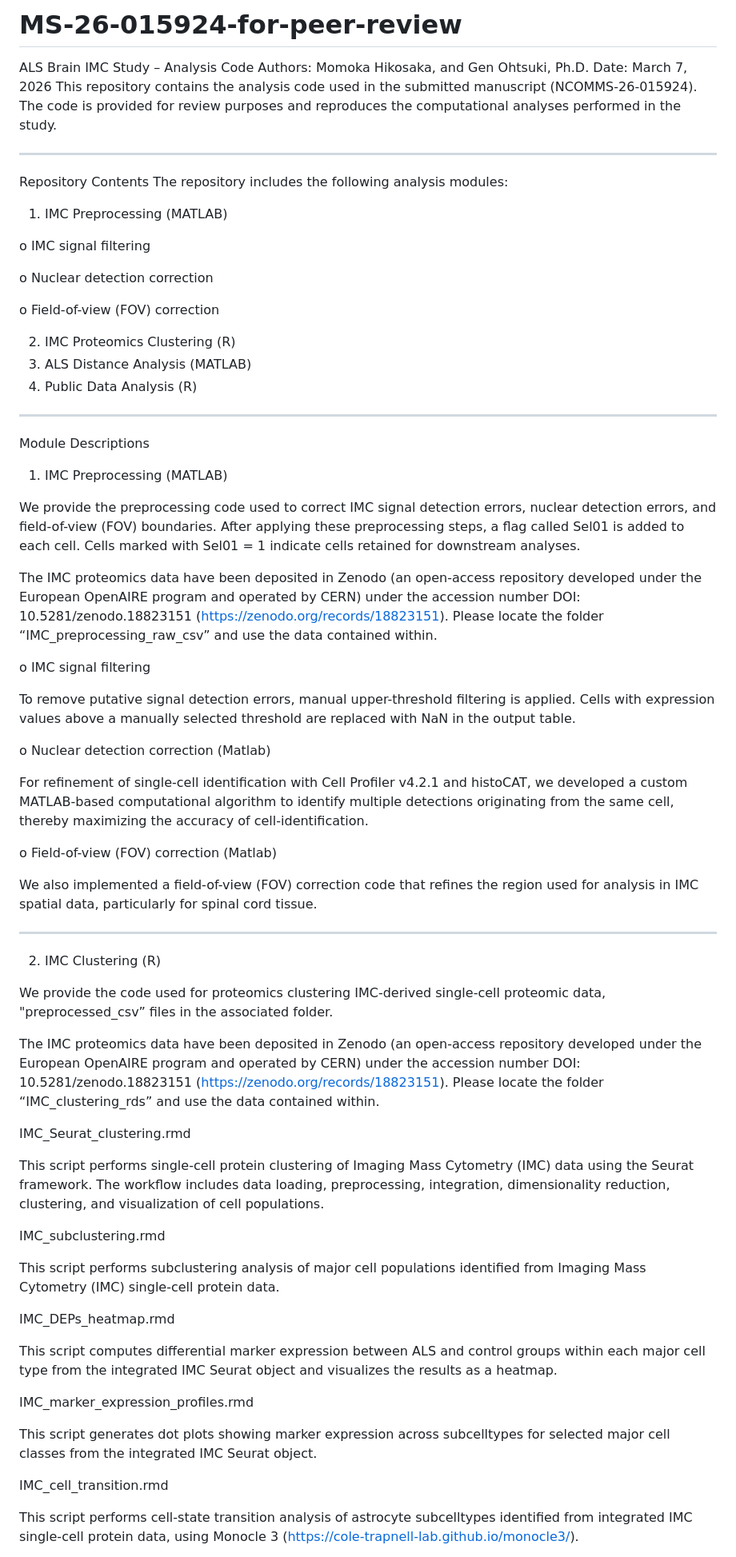
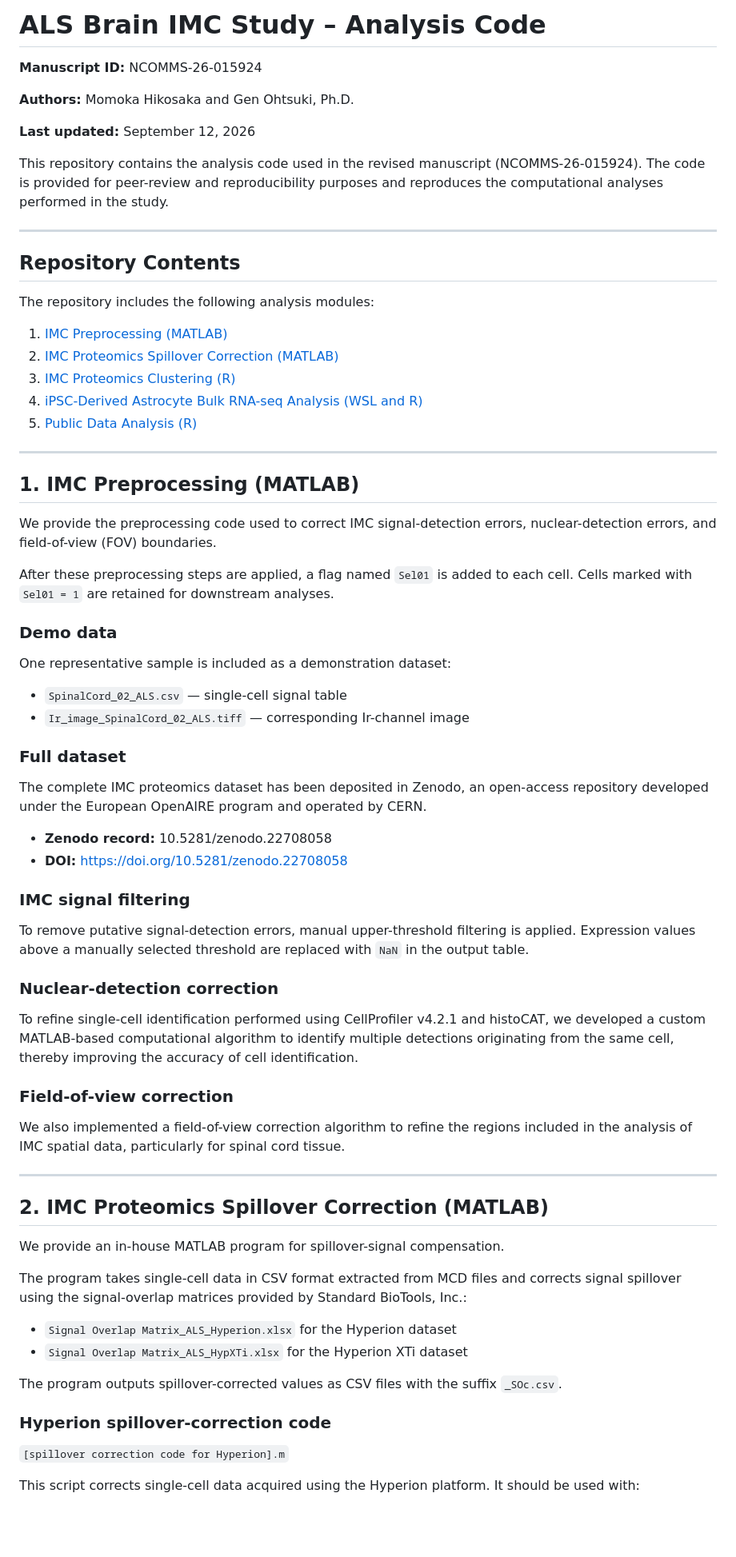
Before and after one commit to ReviewerAccess-NCOMMS-26-015924/MS-26-015924-for-peer-review, a Markdown page: README.md, the part around one of its changes. Shown at 80% size. GitHub-like rendering; blank space fills up the shorter version.

```diff
--- a/README.md
+++ b/README.md
@@ -1,68 +1,75 @@
-# MS-26-015924-for-peer-review
-ALS Brain IMC Study – Analysis Code
-Authors: Momoka Hikosaka, and Gen Ohtsuki, Ph.D.
-Date: March 7, 2026
-This repository contains the analysis code used in the submitted manuscript (NCOMMS-26-015924). The code is provided for review purposes and reproduces the computational analyses performed in the study.
-________________________________________
-Repository Contents
+# ALS Brain IMC Study – Analysis Code
+
+**Manuscript ID:** NCOMMS-26-015924
+
+**Authors:** Momoka Hikosaka and Gen Ohtsuki, Ph.D.
+
+**Last updated:** September 12, 2026
+
+This repository contains the analysis code used in the revised manuscript (NCOMMS-26-015924). The code is provided for peer-review and reproducibility purposes and reproduces the computational analyses performed in the study.
+
+---
+
+## Repository Contents
+
 The repository includes the following analysis modules:
-1.	IMC Preprocessing (MATLAB)
 
-o	IMC signal filtering
+1. [IMC Preprocessing (MATLAB)](#1-imc-preprocessing-matlab)
+2. [IMC Proteomics Spillover Correction (MATLAB)](#2-imc-proteomics-spillover-correction-matlab)
+3. [IMC Proteomics Clustering (R)](#3-imc-proteomics-clustering-r)
+4. [iPSC-Derived Astrocyte Bulk RNA-seq Analysis (WSL and R)](#4-ipsc-derived-astrocyte-bulk-rna-seq-analysis-wsl-and-r)
+5. [Public Data Analysis (R)](#5-public-data-analysis-r)
 
-o	Nuclear detection correction
+---
 
-o	Field-of-view (FOV) correction
+## 1. IMC Preprocessing (MATLAB)
 
-2.	IMC Proteomics Clustering (R)
-3.	ALS Distance Analysis (MATLAB)
-4.	Public Data Analysis (R)
-________________________________________
-Module Descriptions
-1. IMC Preprocessing (MATLAB)
+We provide the preprocessing code used to correct IMC signal-detection errors, nuclear-detection errors, and field-of-view (FOV) boundaries.
 
-We provide the preprocessing code used to correct IMC signal detection errors, nuclear detection errors, and field-of-view (FOV) boundaries. After applying these preprocessing steps, a flag called Sel01 is added to each cell. Cells marked with Sel01 = 1 indicate cells retained for downstream analyses.
+After these preprocessing steps are applied, a flag named `Sel01` is added to each cell. Cells marked with `Sel01 = 1` are retained for downstream analyses.
 
-The IMC proteomics data have been deposited in Zenodo (an open-access repository developed under the European OpenAIRE program and operated by CERN) under the accession number DOI: 10.5281/zenodo.18823151 (https://zenodo.org/records/18823151). Please locate the folder “IMC_preprocessing_raw_csv” and use the data contained within.
+### Demo data
 
-o	IMC signal filtering
+One representative sample is included as a demonstration dataset:
 
-To remove putative signal detection errors, manual upper-threshold filtering is applied. Cells with expression values above a manually selected threshold are replaced with NaN in the output table.
+* `SpinalCord_02_ALS.csv` — single-cell signal table
+* `Ir_image_SpinalCord_02_ALS.tiff` — corresponding Ir-channel image
 
-o	Nuclear detection correction (Matlab)
+### Full dataset
 
-For refinement of single-cell identification with Cell Profiler v4.2.1 and histoCAT, we developed a custom MATLAB-based computational algorithm to identify multiple detections originating from the same cell, thereby maximizing the accuracy of cell-identification.
+The complete IMC proteomics dataset has been deposited in Zenodo, an open-access repository developed under the European OpenAIRE program and operated by CERN.
 
-o	Field-of-view (FOV) correction (Matlab)
+* **Zenodo record:** 10.5281/zenodo.22708058
+* **DOI:** https://doi.org/10.5281/zenodo.22708058
 
-We also implemented a field-of-view (FOV) correction code that refines the region used for analysis in IMC spatial data, particularly for spinal cord tissue.
+### IMC signal filtering
 
-________________________________________
-2. IMC Clustering (R)
+To remove putative signal-detection errors, manual upper-threshold filtering is applied. Expression values above a manually selected threshold are replaced with `NaN` in the output table.
 
-We provide the code used for proteomics clustering IMC-derived single-cell proteomic data, "preprocessed_csv” files in the associated folder.
+### Nuclear-detection correction
 
-The IMC proteomics data have been deposited in Zenodo (an open-access repository developed under the European OpenAIRE program and operated by CERN) under the accession number DOI: 10.5281/zenodo.18823151 (https://zenodo.org/records/18823151). Please locate the folder “IMC_clustering_rds” and use the data contained within.
+To refine single-cell identification performed using CellProfiler v4.2.1 and histoCAT, we developed a custom MATLAB-based computational algorithm to identify multiple detections originating from the same cell, thereby improving the accuracy of cell identification.
 
-IMC_Seurat_clustering.rmd
+### Field-of-view correction
 
-This script performs single-cell protein clustering of Imaging Mass Cytometry (IMC) data using the Seurat framework.
-The workflow includes data loading, preprocessing, integration, dimensionality reduction, clustering, and visualization of cell populations.
+We also implemented a field-of-view correction algorithm to refine the regions included in the analysis of IMC spatial data, particularly for spinal cord tissue.
 
-IMC_subclustering.rmd
+---
 
-This script performs subclustering analysis of major cell populations identified from Imaging Mass Cytometry (IMC) single-cell protein data.
+## 2. IMC Proteomics Spillover Correction (MATLAB)
 
-IMC_DEPs_heatmap.rmd
+We provide an in-house MATLAB program for spillover-signal compensation.
 
-This script computes differential marker expression between ALS and control groups within each major cell type from the integrated IMC Seurat object and visualizes the results as a heatmap.
+The program takes single-cell data in CSV format extracted from MCD files and corrects signal spillover using the signal-overlap matrices provided by Standard BioTools, Inc.:
 
-IMC_marker_expression_profiles.rmd
+* `Signal Overlap Matrix_ALS_Hyperion.xlsx` for the Hyperion dataset
+* `Signal Overlap Matrix_ALS_HypXTi.xlsx` for the Hyperion XTi dataset
 
-This script generates dot plots showing marker expression across subcelltypes for selected major cell classes from the integrated IMC Seurat object.
+The program outputs spillover-corrected values as CSV files with the suffix `_SOc.csv`.
 
-IMC_cell_transition.rmd
+### Hyperion spillover-correction code
 
-This script performs cell-state transition analysis of astrocyte subcelltypes identified from integrated IMC single-cell protein data, using Monocle 3 (https://cole-trapnell-lab.github.io/monocle3/).
+`[spillover correction code for Hyperion].m`
 
+This script corrects single-cell data acquired using the Hyperion platform. It should be used with:
 
```
Also changed, not shown: other parts of README.md (+110 -60 lines).
